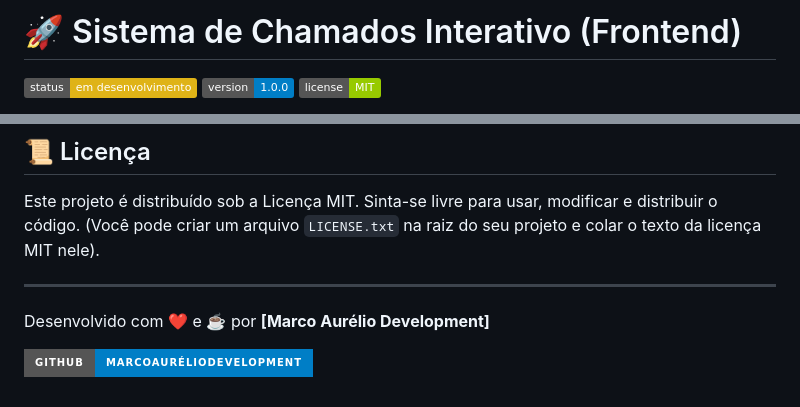
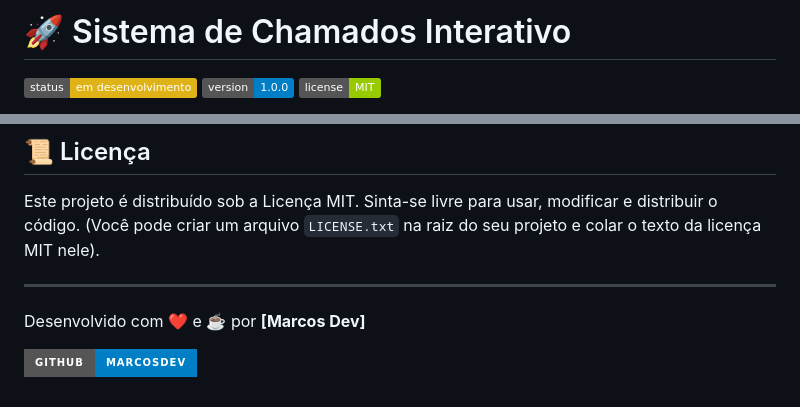
Before and after one commit to OwSmiithDev/App-Chamados, a Markdown page: ReadMe.md, 2 parts joined by grey strips. Rendered like a GitHub page; badges without logos.

```diff
--- a/ReadMe.md
+++ b/ReadMe.md
@@ -1,4 +1,4 @@
-# 🚀 Sistema de Chamados Interativo (Frontend)
+# 🚀 Sistema de Chamados Interativo
 
 ![Badge de Status](https://img.shields.io/badge/status-em%20desenvolvimento-yellow)
 ![Versão](https://img.shields.io/badge/version-1.0.0-blue)
@@ -241,6 +241,6 @@ Este projeto é distribuído sob a Licença MIT. Sinta-se livre para usar, modif
 
 ---
 
-Desenvolvido com ❤️ e ☕ por **[Marco Aurélio Development]**
+Desenvolvido com ❤️ e ☕ por **[Marcos Dev]**
 
-[![Meu Perfil no GitHub](https://img.shields.io/badge/GitHub-MarcoAurélioDevelopment-blue?style=for-the-badge&logo=github)](https://github.com/marcoaureliodevelopment)
+[![Meu Perfil no GitHub](https://img.shields.io/badge/GitHub-MarcosDev-blue?style=for-the-badge&logo=github)](https://github.com/OwSmiithDev)
```
